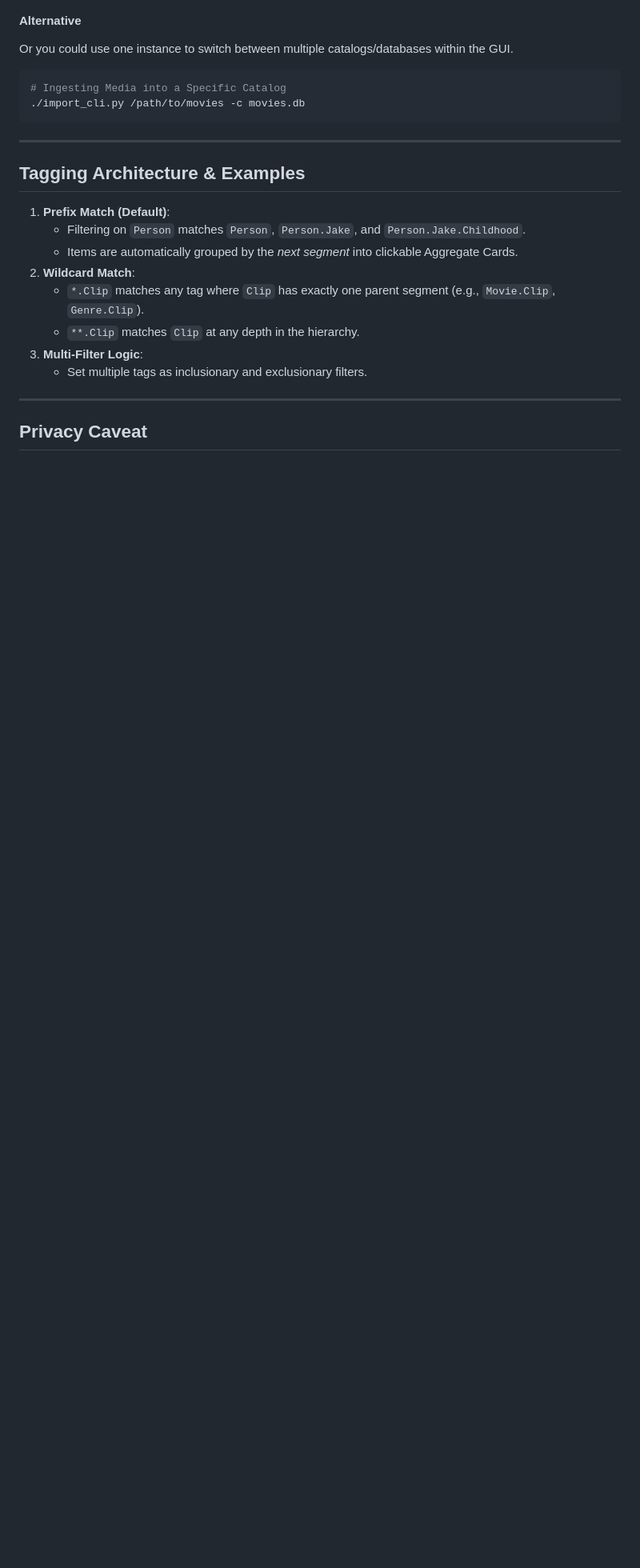
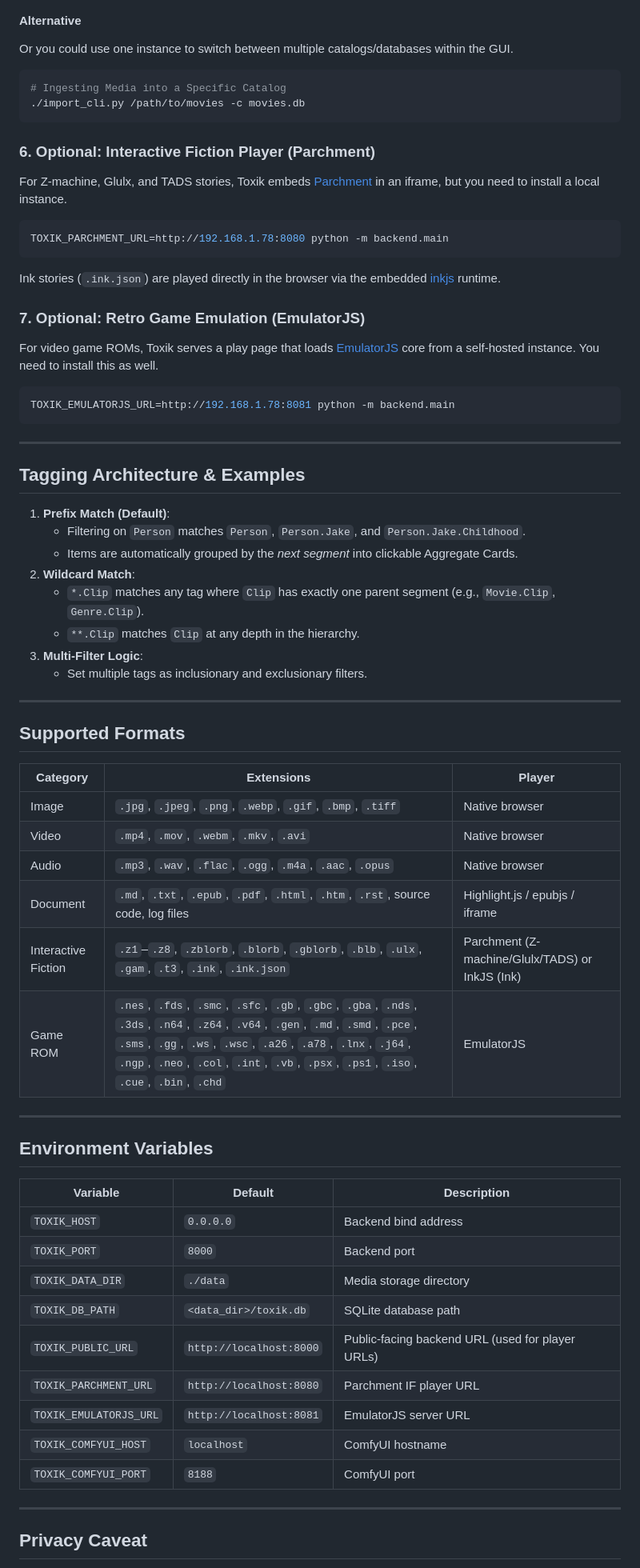
Before and after one commit to phasefx/toxik-media, a Markdown page: README.md, the part around one of its changes. Shown at 80% size. Rendered like a GitHub page; blank space fills up the shorter version.

Commit message:
updated README
Signed-off-by: The Collective <collective@station>

````diff
--- a/README.md
+++ b/README.md
@@ -119,8 +123,25 @@ Or you could use one instance to switch between multiple catalogs/databases with
 ./import_cli.py /path/to/movies -c movies.db
 ```
 
+### 6. Optional: Interactive Fiction Player (Parchment)
+
+For Z-machine, Glulx, and TADS stories, Toxik embeds [Parchment](https://github.com/curiousdannii/parchment) in an iframe, but you need to install a local instance.
+
+```bash
+TOXIK_PARCHMENT_URL=http://192.168.1.78:8080 python -m backend.main
+```
+
+Ink stories (`.ink.json`) are played directly in the browser via the embedded [inkjs](https://github.com/inkle/inkjs) runtime.
+
+### 7. Optional: Retro Game Emulation (EmulatorJS)
+
+For video game ROMs, Toxik serves a play page that loads [EmulatorJS](https://github.com/EmulatorJS/EmulatorJS) core from a self-hosted instance. You need to install this as well.
+
+```bash
+TOXIK_EMULATORJS_URL=http://192.168.1.78:8081 python -m backend.main
+```
+
 ---
-
 
 ## Tagging Architecture & Examples
 
@@ -135,5 +156,34 @@ Or you could use one instance to switch between multiple catalogs/databases with
 
 ---
 
+## Supported Formats
+
+| Category | Extensions | Player |
+|----------|-----------|--------|
+| Image | `.jpg`, `.jpeg`, `.png`, `.webp`, `.gif`, `.bmp`, `.tiff` | Native browser |
+| Video | `.mp4`, `.mov`, `.webm`, `.mkv`, `.avi` | Native browser |
+| Audio | `.mp3`, `.wav`, `.flac`, `.ogg`, `.m4a`, `.aac`, `.opus` | Native browser |
+| Document | `.md`, `.txt`, `.epub`, `.pdf`, `.html`, `.htm`, `.rst`, source code, log files | Highlight.js / epubjs / iframe |
+| Interactive Fiction | `.z1`–`.z8`, `.zblorb`, `.blorb`, `.gblorb`, `.blb`, `.ulx`, `.gam`, `.t3`, `.ink`, `.ink.json` | Parchment (Z-machine/Glulx/TADS) or InkJS (Ink) |
+| Game ROM | `.nes`, `.fds`, `.smc`, `.sfc`, `.gb`, `.gbc`, `.gba`, `.nds`, `.3ds`, `.n64`, `.z64`, `.v64`, `.gen`, `.md`, `.smd`, `.pce`, `.sms`, `.gg`, `.ws`, `.wsc`, `.a26`, `.a78`, `.lnx`, `.j64`, `.ngp`, `.neo`, `.col`, `.int`, `.vb`, `.psx`, `.ps1`, `.iso`, `.cue`, `.bin`, `.chd` | EmulatorJS |
+
+---
+
+## Environment Variables
+
+| Variable | Default | Description |
+|----------|---------|-------------|
+| `TOXIK_HOST` | `0.0.0.0` | Backend bind address |
+| `TOXIK_PORT` | `8000` | Backend port |
+| `TOXIK_DATA_DIR` | `./data` | Media storage directory |
+| `TOXIK_DB_PATH` | `<data_dir>/toxik.db` | SQLite database path |
+| `TOXIK_PUBLIC_URL` | `http://localhost:8000` | Public-facing backend URL (used for player URLs) |
+| `TOXIK_PARCHMENT_URL` | `http://localhost:8080` | Parchment IF player URL |
+| `TOXIK_EMULATORJS_URL` | `http://localhost:8081` | EmulatorJS server URL |
+| `TOXIK_COMFYUI_HOST` | `localhost` | ComfyUI hostname |
+| `TOXIK_COMFYUI_PORT` | `8188` | ComfyUI port |
+
+---
+
 ## Privacy Caveat
 
````
Also changed, not shown: other parts of README.md (+12 -16 lines).
